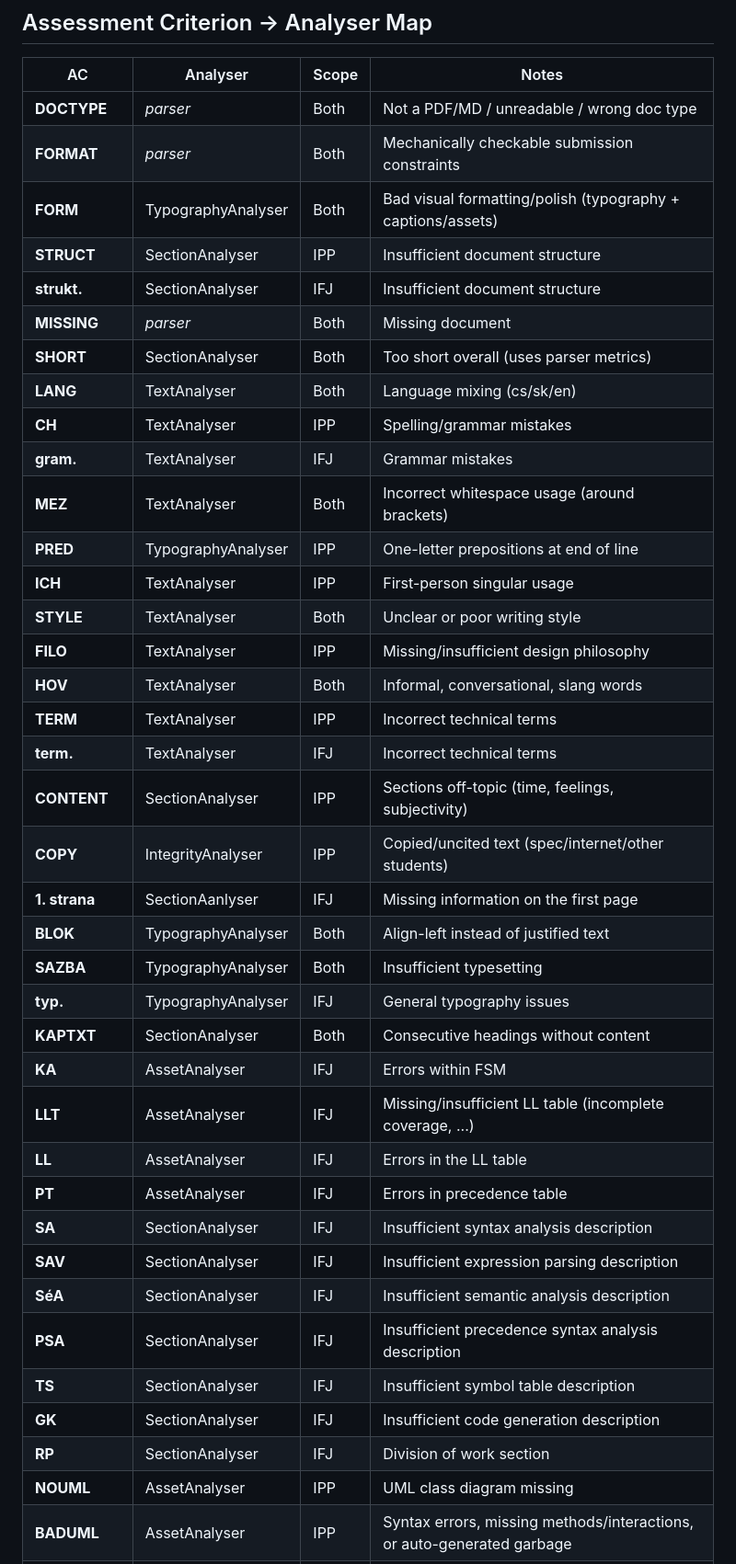
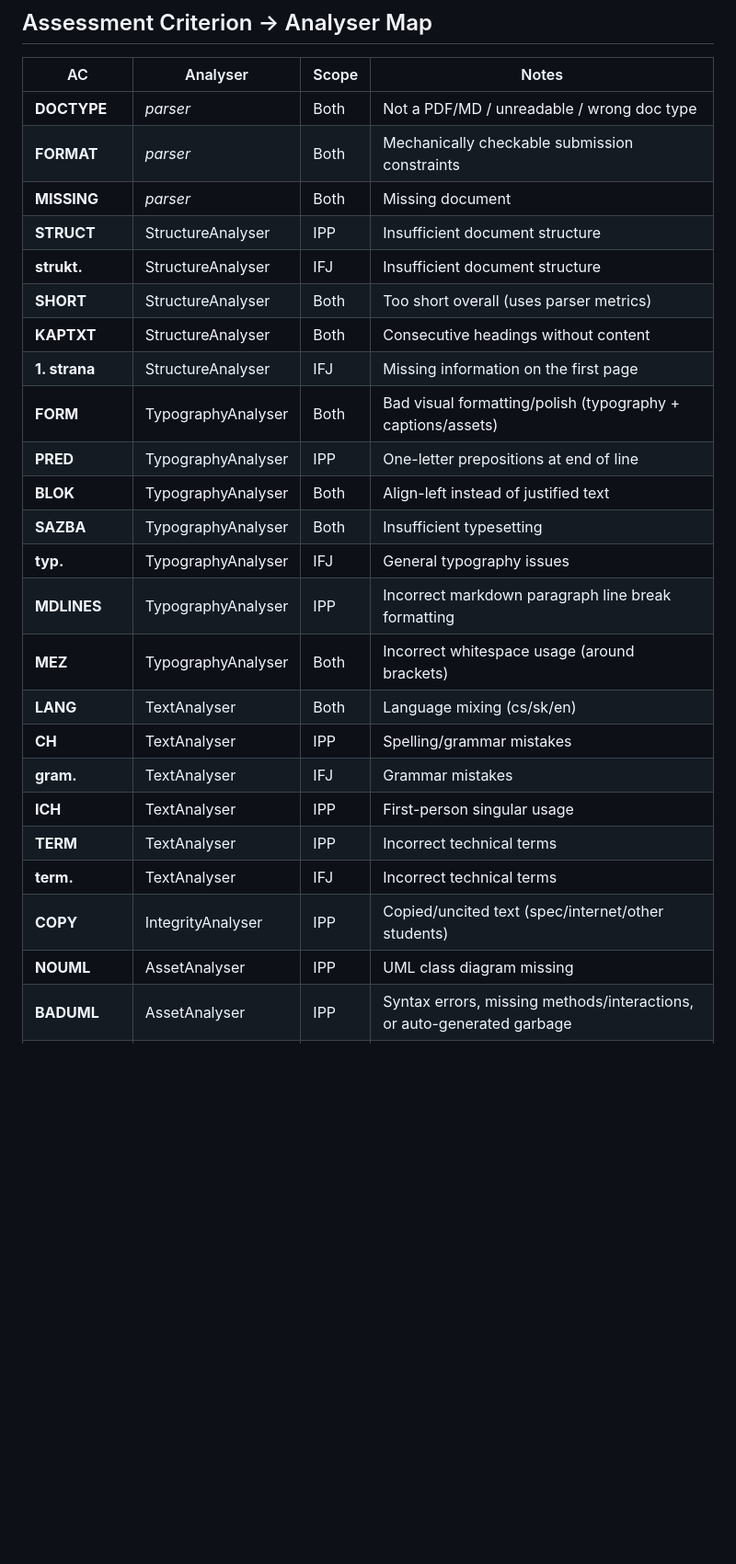
Before and after one commit to csirikk/doc-grader, a Markdown page: docs/assessment_criteria.md, the part around one of its changes. Shown at 92% size. Rendered like a GitHub page; blank space fills up the shorter version.

```diff
--- a/docs/assessment_criteria.md
+++ b/docs/assessment_criteria.md
@@ -8,40 +8,26 @@ This document maps Analyser findings to assessment criteria used in IFJ/IPP proj
 |---------------|--------------------|-------|------------------------------------------------------------------------|
 | **DOCTYPE**   | *parser*           | Both  | Not a PDF/MD / unreadable / wrong doc type                             |
 | **FORMAT**    | *parser*           | Both  | Mechanically checkable submission constraints                          |
+| **MISSING**   | *parser*           | Both  | Missing document                                                       |
+| **STRUCT**    | StructureAnalyser  | IPP   | Insufficient document structure                                        |
+| **strukt.**   | StructureAnalyser  | IFJ   | Insufficient document structure                                        |
+| **SHORT**     | StructureAnalyser  | Both  | Too short overall (uses parser metrics)                                |
+| **KAPTXT**    | StructureAnalyser  | Both  | Consecutive headings without content                                   |
+| **1. strana** | StructureAnalyser  | IFJ   | Missing information on the first page                                  |
 | **FORM**      | TypographyAnalyser | Both  | Bad visual formatting/polish (typography + captions/assets)            |
-| **STRUCT**    | SectionAnalyser    | IPP   | Insufficient document structure                                        |
-| **strukt.**   | SectionAnalyser    | IFJ   | Insufficient document structure                                        |
-| **MISSING**   | *parser*           | Both  | Missing document                                                       |
-| **SHORT**     | SectionAnalyser    | Both  | Too short overall (uses parser metrics)                                |
+| **PRED**      | TypographyAnalyser | IPP   | One-letter prepositions at end of line                                 |
+| **BLOK**      | TypographyAnalyser | Both  | Align-left instead of justified text                                   |
+| **SAZBA**     | TypographyAnalyser | Both  | Insufficient typesetting                                               |
+| **typ.**      | TypographyAnalyser | IFJ   | General typography issues                                              |
+| **MDLINES**   | TypographyAnalyser | IPP   | Incorrect markdown paragraph line break formatting                     |
+| **MEZ**       | TypographyAnalyser | Both  | Incorrect whitespace usage (around brackets)                           |
 | **LANG**      | TextAnalyser       | Both  | Language mixing (cs/sk/en)                                             |
 | **CH**        | TextAnalyser       | IPP   | Spelling/grammar mistakes                                              |
 | **gram.**     | TextAnalyser       | IFJ   | Grammar mistakes                                                       |
-| **MEZ**       | TextAnalyser       | Both  | Incorrect whitespace usage (around brackets)                           |
-| **PRED**      | TypographyAnalyser | IPP   | One-letter prepositions at end of line                                 |
 | **ICH**       | TextAnalyser       | IPP   | First-person singular usage                                            |
-| **STYLE**     | TextAnalyser       | Both  | Unclear or poor writing style                                          |
-| **FILO**      | TextAnalyser       | IPP   | Missing/insufficient design philosophy                                 |
-| **HOV**       | TextAnalyser       | Both  | Informal, conversational, slang words                                  |
 | **TERM**      | TextAnalyser       | IPP   | Incorrect technical terms                                              |
 | **term.**     | TextAnalyser       | IFJ   | Incorrect technical terms                                              |
-| **CONTENT**   | SectionAnalyser    | IPP   | Sections off-topic (time, feelings, subjectivity)                      |
 | **COPY**      | IntegrityAnalyser  | IPP   | Copied/uncited text (spec/internet/other students)                     |
-| **1. strana** | SectionAanlyser    | IFJ   | Missing information on the first page                                  |
-| **BLOK**      | TypographyAnalyser | Both  | Align-left instead of justified text                                   |
-| **SAZBA**     | TypographyAnalyser | Both  | Insufficient typesetting                                               |
-| **typ.**      | TypographyAnalyser | IFJ   | General typography issues                                              |
-| **KAPTXT**    | SectionAnalyser    | Both  | Consecutive headings without content                                   |
-| **KA**        | AssetAnalyser      | IFJ   | Errors within FSM                                                      |
-| **LLT**       | AssetAnalyser      | IFJ   | Missing/insufficient LL table (incomplete coverage, ...)               |
-| **LL**        | AssetAnalyser      | IFJ   | Errors in the LL table                                                 |
-| **PT**        | AssetAnalyser      | IFJ   | Errors in precedence table                                             |
-| **SA**        | SectionAnalyser    | IFJ   | Insufficient syntax analysis description                               |
-| **SAV**       | SectionAnalyser    | IFJ   | Insufficient expression parsing description                            |
-| **SéA**       | SectionAnalyser    | IFJ   | Insufficient semantic analysis description                             |
-| **PSA**       | SectionAnalyser    | IFJ   | Insufficient precedence syntax analysis description                    |
-| **TS**        | SectionAnalyser    | IFJ   | Insufficient symbol table description                                  |
-| **GK**        | SectionAnalyser    | IFJ   | Insufficient code generation description                               |
-| **RP**        | SectionAnalyser    | IFJ   | Division of work section                                               |
 | **NOUML**     | AssetAnalyser      | IPP   | UML class diagram missing                                              |
 | **BADUML**    | AssetAnalyser      | IPP   | Syntax errors, missing methods/interactions, or auto-generated garbage |
 | **OWNDIF**    | AssetAnalyser      | IPP   | Diagram does not distinguish own vs library classes                    |
```
Also changed, not shown: other parts of docs/assessment_criteria.md (+87 -49 lines).
